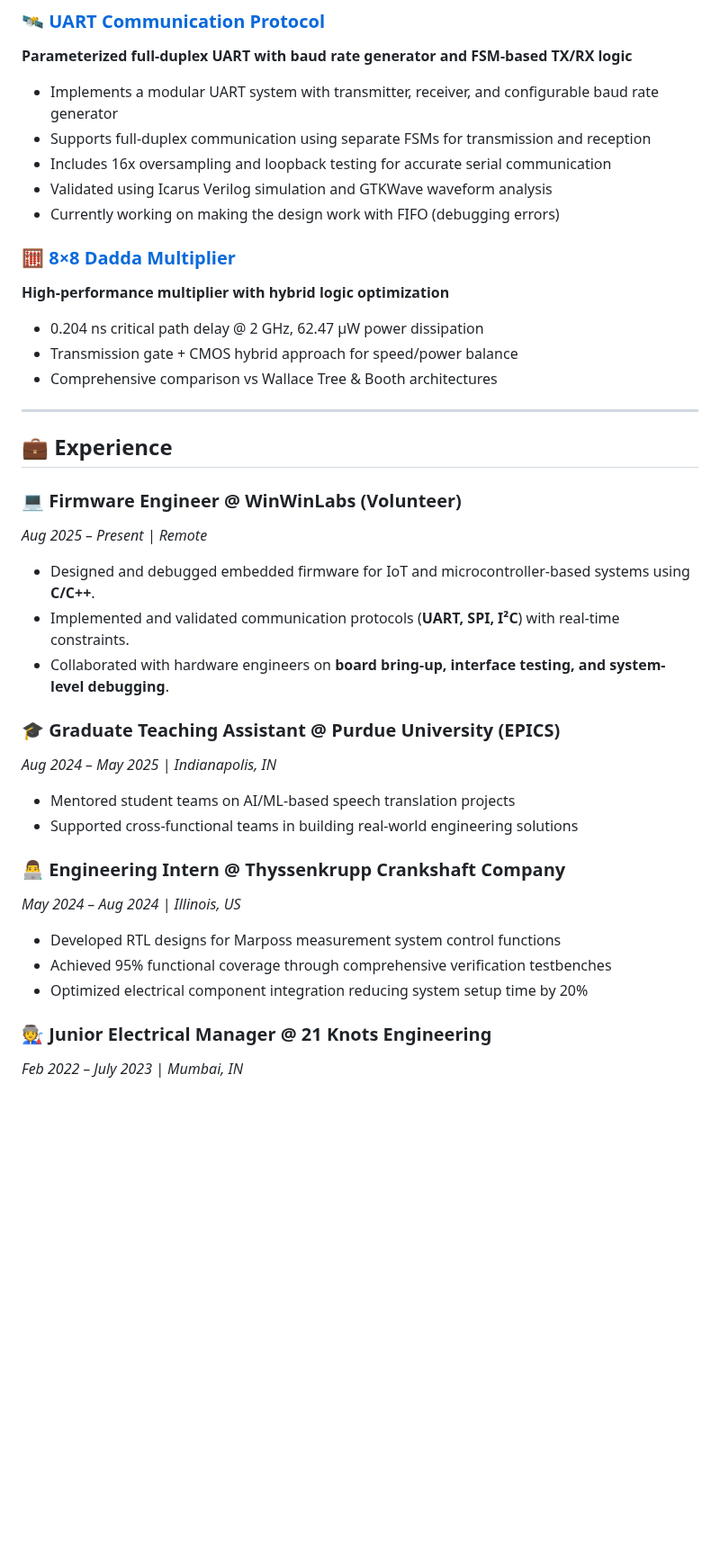
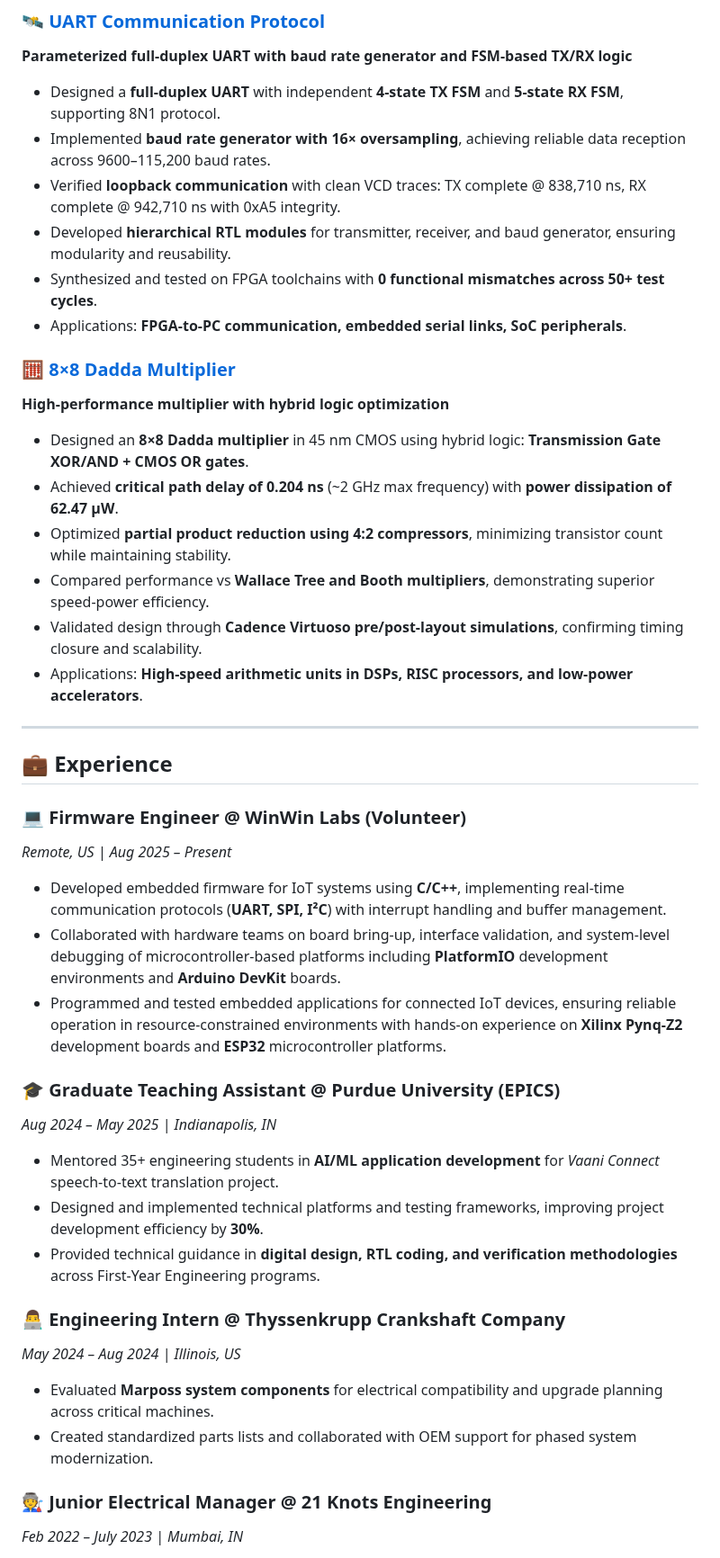
Before and after one commit to VLSI-Shubh/VLSI-Shubh, a Markdown page: README.md, the part around one of its changes. Shown at 90% size. Drawn GitHub-style; blank space fills up the shorter version.

Commit message:
Updated for better details to projects

```diff
--- a/README.md
+++ b/README.md
@@ -78,36 +94,43 @@ Whether it’s architecting FSMs, optimizing datapaths, or exploring memory syst
 
 ### 🛰️ [UART Communication Protocol](https://github.com/VLSI-Shubh/UART)
 **Parameterized full-duplex UART with baud rate generator and FSM-based TX/RX logic**
-- Implements a modular UART system with transmitter, receiver, and configurable baud rate generator
-- Supports full-duplex communication using separate FSMs for transmission and reception
-- Includes 16x oversampling and loopback testing for accurate serial communication
-- Validated using Icarus Verilog simulation and GTKWave waveform analysis
-- Currently working on making the design work with FIFO (debugging errors)
+
+- Designed a **full-duplex UART** with independent **4-state TX FSM** and **5-state RX FSM**, supporting 8N1 protocol.
+- Implemented **baud rate generator with 16× oversampling**, achieving reliable data reception across 9600–115,200 baud rates.
+- Verified **loopback communication** with clean VCD traces: TX complete @ 838,710 ns, RX complete @ 942,710 ns with 0xA5 integrity.
+- Developed **hierarchical RTL modules** for transmitter, receiver, and baud generator, ensuring modularity and reusability.
+- Synthesized and tested on FPGA toolchains with **0 functional mismatches across 50+ test cycles**.
+- Applications: **FPGA-to-PC communication, embedded serial links, SoC peripherals**.
 
 ### 🧮 [8×8 Dadda Multiplier](https://github.com/VLSI-Shubh/Delay-and-Power-Analysis-of-a-Static-8x8-Dadda-Multiplier-Circuit)
 **High-performance multiplier with hybrid logic optimization**
-- 0.204 ns critical path delay @ 2 GHz, 62.47 μW power dissipation
-- Transmission gate + CMOS hybrid approach for speed/power balance
-- Comprehensive comparison vs Wallace Tree & Booth architectures
+
+- Designed an **8×8 Dadda multiplier** in 45 nm CMOS using hybrid logic: **Transmission Gate XOR/AND + CMOS OR gates**.
+- Achieved **critical path delay of 0.204 ns** (~2 GHz max frequency) with **power dissipation of 62.47 μW**.
+- Optimized **partial product reduction using 4:2 compressors**, minimizing transistor count while maintaining stability.
+- Compared performance vs **Wallace Tree and Booth multipliers**, demonstrating superior speed-power efficiency.
+- Validated design through **Cadence Virtuoso pre/post-layout simulations**, confirming timing closure and scalability.
+- Applications: **High-speed arithmetic units in DSPs, RISC processors, and low-power accelerators**.
 ---
 
 ## 💼 Experience
-### 💻 Firmware Engineer @ WinWinLabs (Volunteer)
-*Aug 2025 – Present | Remote*
-- Designed and debugged embedded firmware for IoT and microcontroller-based systems using **C/C++**.
-- Implemented and validated communication protocols (**UART, SPI, I²C**) with real-time constraints.
-- Collaborated with hardware engineers on **board bring-up, interface testing, and system-level debugging**.
+
+### 💻 Firmware Engineer @ WinWin Labs (Volunteer)
+*Remote, US | Aug 2025 – Present*
+- Developed embedded firmware for IoT systems using **C/C++**, implementing real-time communication protocols (**UART, SPI, I²C**) with interrupt handling and buffer management.
+- Collaborated with hardware teams on board bring-up, interface validation, and system-level debugging of microcontroller-based platforms including **PlatformIO** development environments and **Arduino DevKit** boards.
+- Programmed and tested embedded applications for connected IoT devices, ensuring reliable operation in resource-constrained environments with hands-on experience on **Xilinx Pynq-Z2** development boards and **ESP32** microcontroller platforms.
 
 ### 🎓 Graduate Teaching Assistant @ Purdue University (EPICS)
 *Aug 2024 – May 2025 | Indianapolis, IN*
-- Mentored student teams on AI/ML-based speech translation projects
-- Supported cross-functional teams in building real-world engineering solutions
+- Mentored 35+ engineering students in **AI/ML application development** for *Vaani Connect* speech-to-text translation project.
+- Designed and implemented technical platforms and testing frameworks, improving project development efficiency by **30%**.
+- Provided technical guidance in **digital design, RTL coding, and verification methodologies** across First-Year Engineering programs.
 
 ### 👨‍💻 Engineering Intern @ Thyssenkrupp Crankshaft Company
 *May 2024 – Aug 2024 | Illinois, US*
-- Developed RTL designs for Marposs measurement system control functions
-- Achieved 95% functional coverage through comprehensive verification testbenches
-- Optimized electrical component integration reducing system setup time by 20%
+- Evaluated **Marposs system components** for electrical compatibility and upgrade planning across critical machines.
+- Created standardized parts lists and collaborated with OEM support for phased system modernization.
 
 ### 🧑‍🏭 Junior Electrical Manager @ 21 Knots Engineering
 *Feb 2022 – July 2023 | Mumbai, IN*
```
Also changed, not shown: other parts of README.md (+29 -13 lines).
